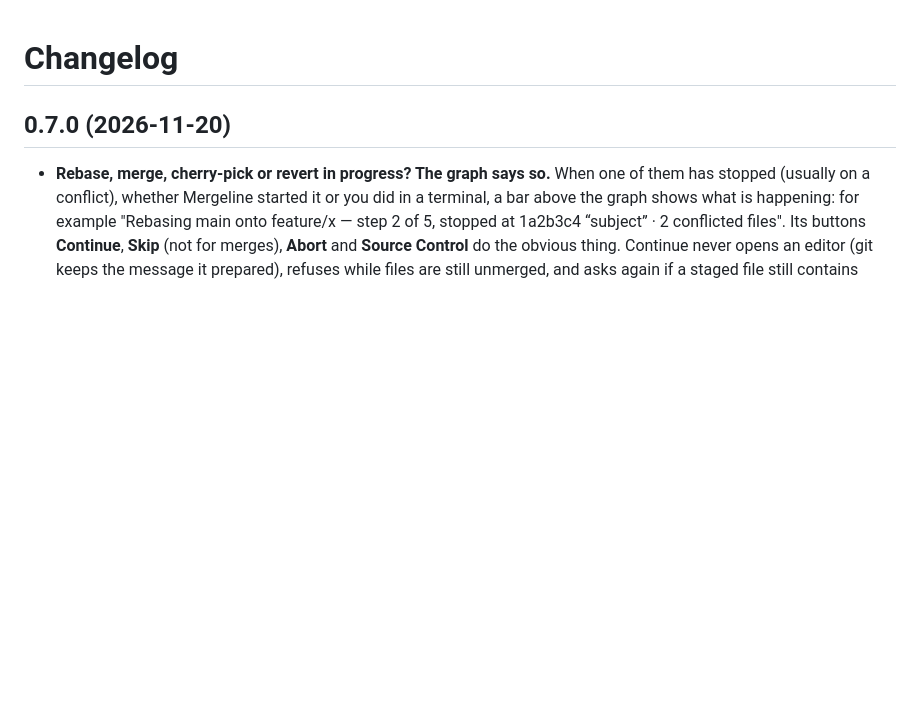
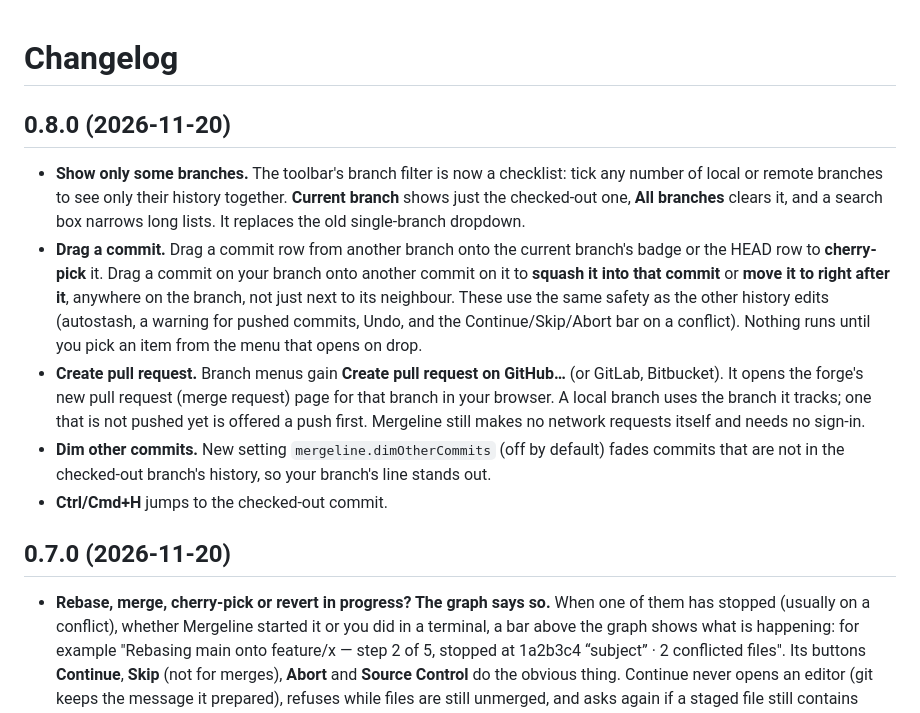
Before and after one commit to janwan2003/vscode-commit-graph, a Markdown page: CHANGELOG.md, the part around the change. Drawn GitHub-style; blank space fills up the shorter version.

```diff
--- a/CHANGELOG.md
+++ b/CHANGELOG.md
@@ -1,4 +1,12 @@
 # Changelog
+
+## 0.8.0 (2026-11-20)
+
+- **Show only some branches.** The toolbar's branch filter is now a checklist: tick any number of local or remote branches to see only their history together. **Current branch** shows just the checked-out one, **All branches** clears it, and a search box narrows long lists. It replaces the old single-branch dropdown.
+- **Drag a commit.** Drag a commit row from another branch onto the current branch's badge or the HEAD row to **cherry-pick** it. Drag a commit on your branch onto another commit on it to **squash it into that commit** or **move it to right after it**, anywhere on the branch, not just next to its neighbour. These use the same safety as the other history edits (autostash, a warning for pushed commits, Undo, and the Continue/Skip/Abort bar on a conflict). Nothing runs until you pick an item from the menu that opens on drop.
+- **Create pull request.** Branch menus gain **Create pull request on GitHub…** (or GitLab, Bitbucket). It opens the forge's new pull request (merge request) page for that branch in your browser. A local branch uses the branch it tracks; one that is not pushed yet is offered a push first. Mergeline still makes no network requests itself and needs no sign-in.
+- **Dim other commits.** New setting `mergeline.dimOtherCommits` (off by default) fades commits that are not in the checked-out branch's history, so your branch's line stands out.
+- **Ctrl/Cmd+H** jumps to the checked-out commit.
 
 ## 0.7.0 (2026-11-20)
 
```
Also changed, not shown: README.md (+10 -6 lines), store/LISTING.md (+2 -2 lines), docs/screenshot-branches.png (added), 14 other files.
